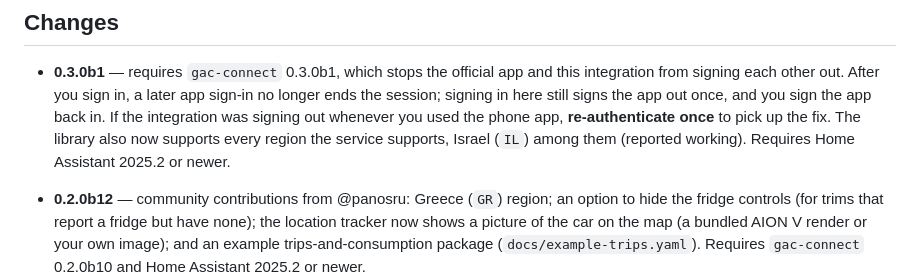
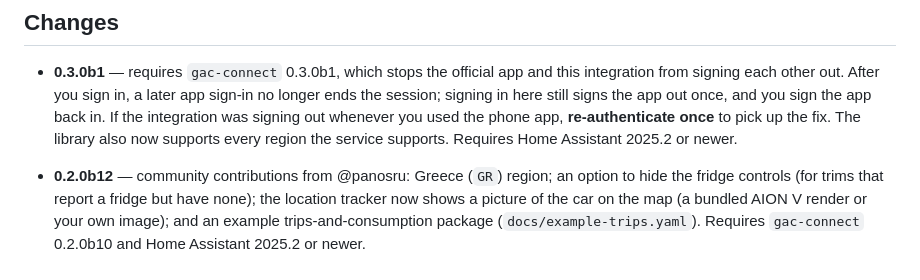
Before and after one commit to wattferry/ha-gac-connect, a Markdown page: README.md, the part around the change. Drawn GitHub-style.

```diff
--- a/README.md
+++ b/README.md
@@ -197,8 +197,7 @@ Thanks to their authors for showing what a good community integration looks like
   sign-in no longer ends the session; signing in here still signs the app out
   once, and you sign the app back in. If the integration was signing out whenever
   you used the phone app, **re-authenticate once** to pick up the fix. The library
-  also now supports every region the service supports, Israel (`IL`) among
-  them (reported working). Requires Home Assistant 2025.2 or newer.
+  also now supports every region the service supports. Requires Home Assistant 2025.2 or newer.
 
 - **0.2.0b12** — community contributions from @panosru: Greece (`GR`) region;
   an option to hide the fridge controls (for trims that report a fridge but have
```
